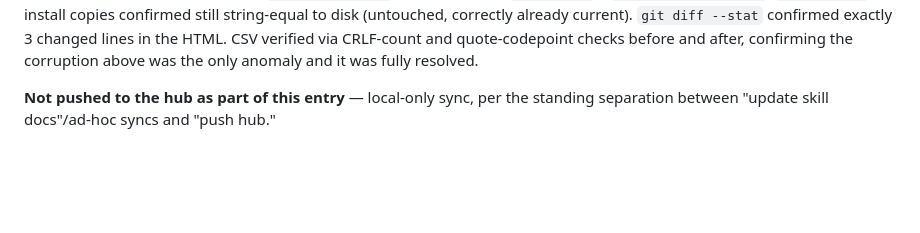
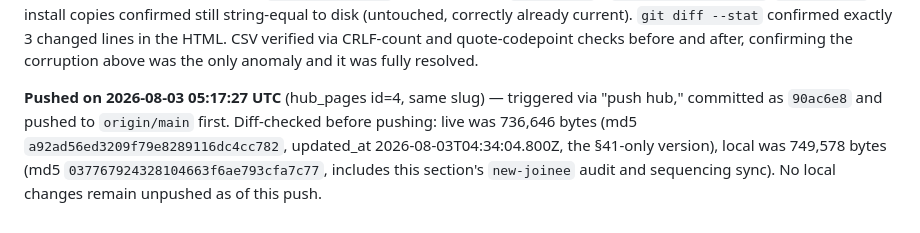
Before and after one commit to sebaperiesdigit-create/Peries-Skills-Master, a Markdown page: output/skill-documentation/skill-documentation-review-notes.md, the part around the change. Rendered like a GitHub page; blank space fills up the shorter version.

Commit message:
Log hub push of catalog section 42
Co-Authored-By: Claude Sonnet 5 <noreply@anthropic.com>

```diff
--- a/output/skill-documentation/skill-documentation-review-notes.md
+++ b/output/skill-documentation/skill-documentation-review-notes.md
@@ -458,4 +458,4 @@ Updated in `skill-documentation-table-v5.html`: `skill-files-data['001'].fileCon
 
 **Verification:** round-trip `JSON.parse`/`JSON.stringify` fidelity confirmed for `skill-data`, `skill-files-data`, and `skill-install-data` before editing. After editing: all 24 entries present in every block; every entry except `001`/`002` confirmed byte-identical to its pre-edit snapshot (deep comparison, not just count); both skills' `fileContent`/install `SKILL.md` confirmed **string-equal** to a fresh `fs.readFileSync` of the real files; `new-joinee`'s `company-workflow.md`/`glossary.md` install copies confirmed still string-equal to disk (untouched, correctly already current). `git diff --stat` confirmed exactly 3 changed lines in the HTML. CSV verified via CRLF-count and quote-codepoint checks before and after, confirming the corruption above was the only anomaly and it was fully resolved.
 
-**Not pushed to the hub as part of this entry** — local-only sync, per the standing separation between "update skill docs"/ad-hoc syncs and "push hub."
+**Pushed on 2026-08-03 05:17:27 UTC** (hub_pages id=4, same slug) — triggered via "push hub," committed as `90ac6e8` and pushed to `origin/main` first. Diff-checked before pushing: live was 736,646 bytes (md5 `a92ad56ed3209f79e8289116dc4cc782`, updated_at 2026-08-03T04:34:04.800Z, the §41-only version), local was 749,578 bytes (md5 `037767924328104663f6ae793cfa7c77`, includes this section's `new-joinee` audit and sequencing sync). No local changes remain unpushed as of this push.
```
